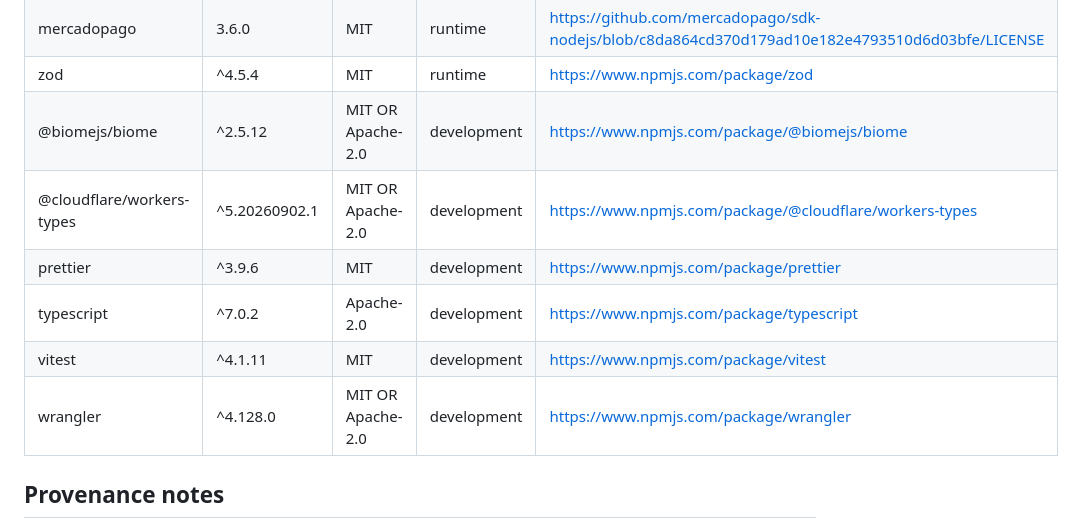
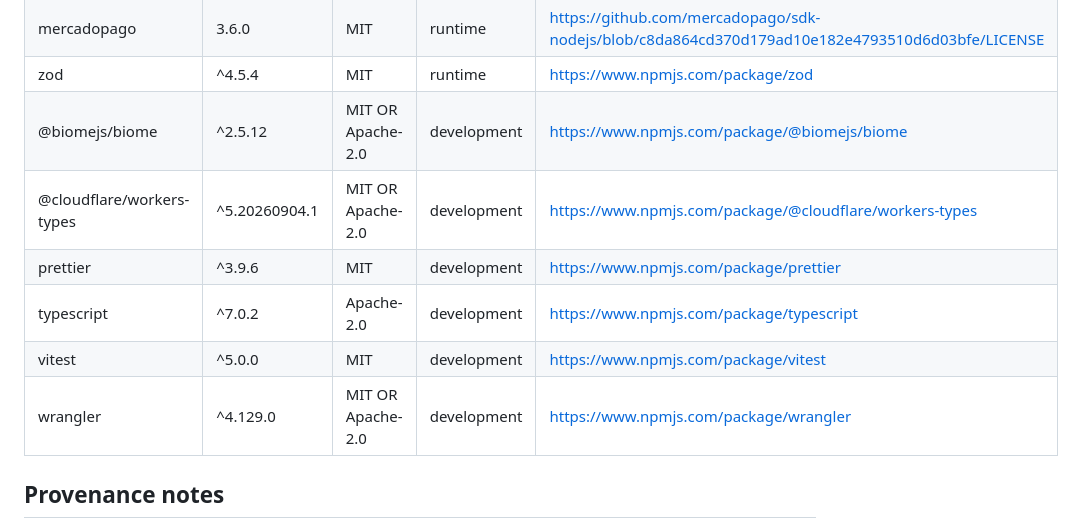
Before and after one commit to LCV-Ideas-Software/sponsor-motor, a Markdown page: THIRDPARTY.md, the part around the change. Rendered like a GitHub page.

```diff
--- a/THIRDPARTY.md
+++ b/THIRDPARTY.md
@@ -10,11 +10,11 @@ Worker-bundle report; dependency changes require a new inventory review.
 | mercadopago               | 3.6.0         | MIT               | runtime     | https://github.com/mercadopago/sdk-nodejs/blob/c8da864cd370d179ad10e182e4793510d6d03bfe/LICENSE |
 | zod                       | ^4.5.4        | MIT               | runtime     | https://www.npmjs.com/package/zod                                                               |
 | @biomejs/biome            | ^2.5.12       | MIT OR Apache-2.0 | development | https://www.npmjs.com/package/@biomejs/biome                                                    |
-| @cloudflare/workers-types | ^5.20260902.1 | MIT OR Apache-2.0 | development | https://www.npmjs.com/package/@cloudflare/workers-types                                         |
+| @cloudflare/workers-types | ^5.20260904.1 | MIT OR Apache-2.0 | development | https://www.npmjs.com/package/@cloudflare/workers-types                                         |
 | prettier                  | ^3.9.6        | MIT               | development | https://www.npmjs.com/package/prettier                                                          |
 | typescript                | ^7.0.2        | Apache-2.0        | development | https://www.npmjs.com/package/typescript                                                        |
-| vitest                    | ^4.1.11       | MIT               | development | https://www.npmjs.com/package/vitest                                                            |
-| wrangler                  | ^4.128.0      | MIT OR Apache-2.0 | development | https://www.npmjs.com/package/wrangler                                                          |
+| vitest                    | ^5.0.0        | MIT               | development | https://www.npmjs.com/package/vitest                                                            |
+| wrangler                  | ^4.129.0      | MIT OR Apache-2.0 | development | https://www.npmjs.com/package/wrangler                                                          |
 
 ## Provenance notes
 
```
Also changed, not shown: CHANGELOG.md (+2 -2 lines).
